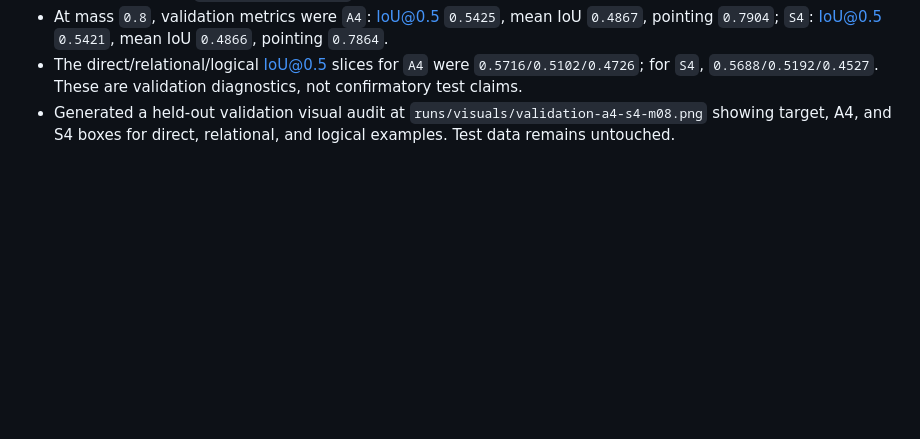
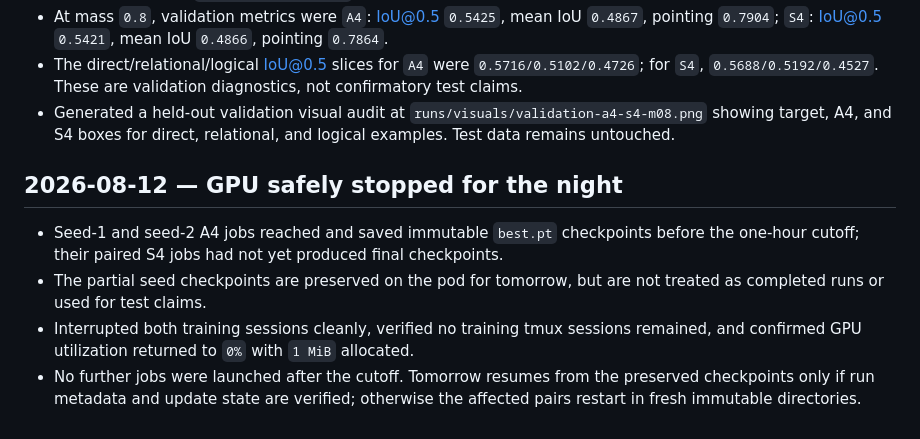
Before and after one commit to TarunTomar122/attention-is-all-you-need-for-vlms, a Markdown page: docs/progress-log.md, the part around the change. Rendered like a GitHub page; blank space fills up the shorter version.

```diff
--- a/docs/progress-log.md
+++ b/docs/progress-log.md
@@ -121,3 +121,10 @@ Append one dated entry for every material setup, experiment, result, or blocker.
 - At mass `0.8`, validation metrics were `A4`: IoU@0.5 `0.5425`, mean IoU `0.4867`, pointing `0.7904`; `S4`: IoU@0.5 `0.5421`, mean IoU `0.4866`, pointing `0.7864`.
 - The direct/relational/logical IoU@0.5 slices for `A4` were `0.5716/0.5102/0.4726`; for `S4`, `0.5688/0.5192/0.4527`. These are validation diagnostics, not confirmatory test claims.
 - Generated a held-out validation visual audit at `runs/visuals/validation-a4-s4-m08.png` showing target, A4, and S4 boxes for direct, relational, and logical examples. Test data remains untouched.
+
+## 2026-08-12 — GPU safely stopped for the night
+
+- Seed-1 and seed-2 A4 jobs reached and saved immutable `best.pt` checkpoints before the one-hour cutoff; their paired S4 jobs had not yet produced final checkpoints.
+- The partial seed checkpoints are preserved on the pod for tomorrow, but are not treated as completed runs or used for test claims.
+- Interrupted both training sessions cleanly, verified no training tmux sessions remained, and confirmed GPU utilization returned to `0%` with `1 MiB` allocated.
+- No further jobs were launched after the cutoff. Tomorrow resumes from the preserved checkpoints only if run metadata and update state are verified; otherwise the affected pairs restart in fresh immutable directories.
```
Also changed, not shown: docs/completion-audit.md (+6 -0 lines).
